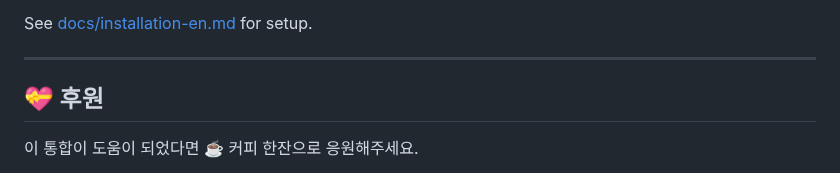
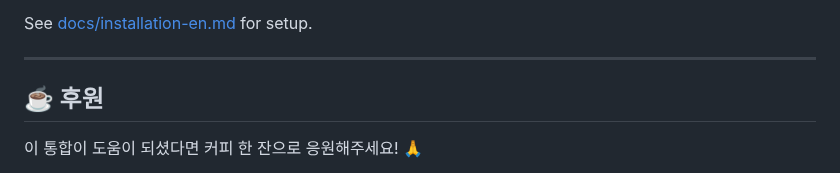
Before and after one commit to redchupa/kr_finance_kit, a Markdown page: README.md, the part around one of its changes. Rendered like a GitHub page; folded sections open.

```diff
--- a/README.md
+++ b/README.md
@@ -231,7 +231,7 @@ See [docs/installation-en.md](docs/installation-en.md) for setup.
 
 ---
 
-## 💝 후원
+## ☕ 후원
 
-이 통합이 도움이 되었다면 ☕ 커피 한잔으로 응원해주세요.
+이 통합이 도움이 되셨다면 커피 한 잔으로 응원해주세요! 🙏
 
```
Also changed, not shown: other parts of README.md (+13 -2 lines), images/paypal-donation.png (added), images/toss-donation.png (added), 1 other file.
